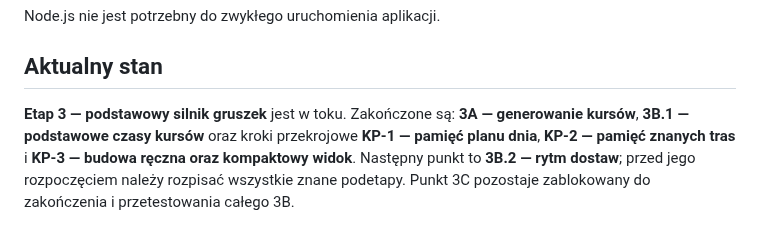
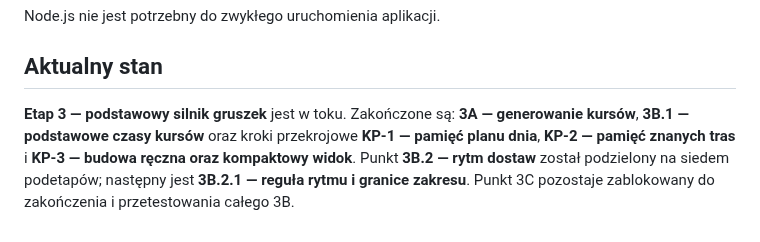
Before and after one commit to aprofirm/Harmonogram_Betonowan_v4, a Markdown page: README.md, the part around the change. GitHub-like rendering.

Commit message:
Rozpisz podetapy rytmu dostaw 3B.2
Zapisz siedem kroków od reguły biznesowej po test operatora i ustaw 3B.2.1 jako następny podetap.

```diff
--- a/README.md
+++ b/README.md
@@ -185,4 +185,4 @@ Node.js nie jest potrzebny do zwykłego uruchomienia aplikacji.
 
 ## Aktualny stan
 
-**Etap 3 — podstawowy silnik gruszek** jest w toku. Zakończone są: **3A — generowanie kursów**, **3B.1 — podstawowe czasy kursów** oraz kroki przekrojowe **KP-1 — pamięć planu dnia**, **KP-2 — pamięć znanych tras** i **KP-3 — budowa ręczna oraz kompaktowy widok**. Następny punkt to **3B.2 — rytm dostaw**; przed jego rozpoczęciem należy rozpisać wszystkie znane podetapy. Punkt 3C pozostaje zablokowany do zakończenia i przetestowania całego 3B.
+**Etap 3 — podstawowy silnik gruszek** jest w toku. Zakończone są: **3A — generowanie kursów**, **3B.1 — podstawowe czasy kursów** oraz kroki przekrojowe **KP-1 — pamięć planu dnia**, **KP-2 — pamięć znanych tras** i **KP-3 — budowa ręczna oraz kompaktowy widok**. Punkt **3B.2 — rytm dostaw** został podzielony na siedem podetapów; następny jest **3B.2.1 — reguła rytmu i granice zakresu**. Punkt 3C pozostaje zablokowany do zakończenia i przetestowania całego 3B.
```
Also changed, not shown: ETAPY_ROZWOJU.md (+47 -5 lines), testy/TESTY_ETAP_3.md (+5 -2 lines).
